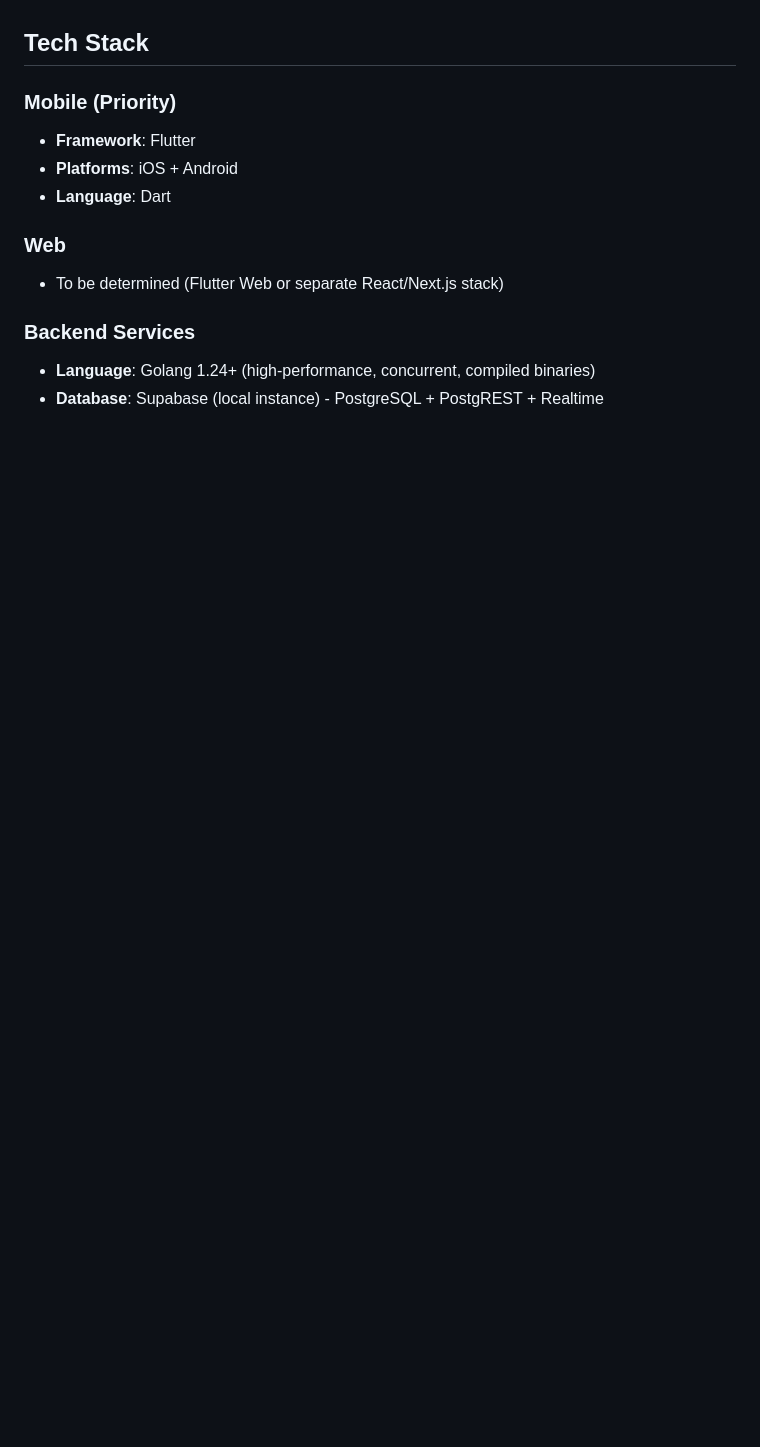
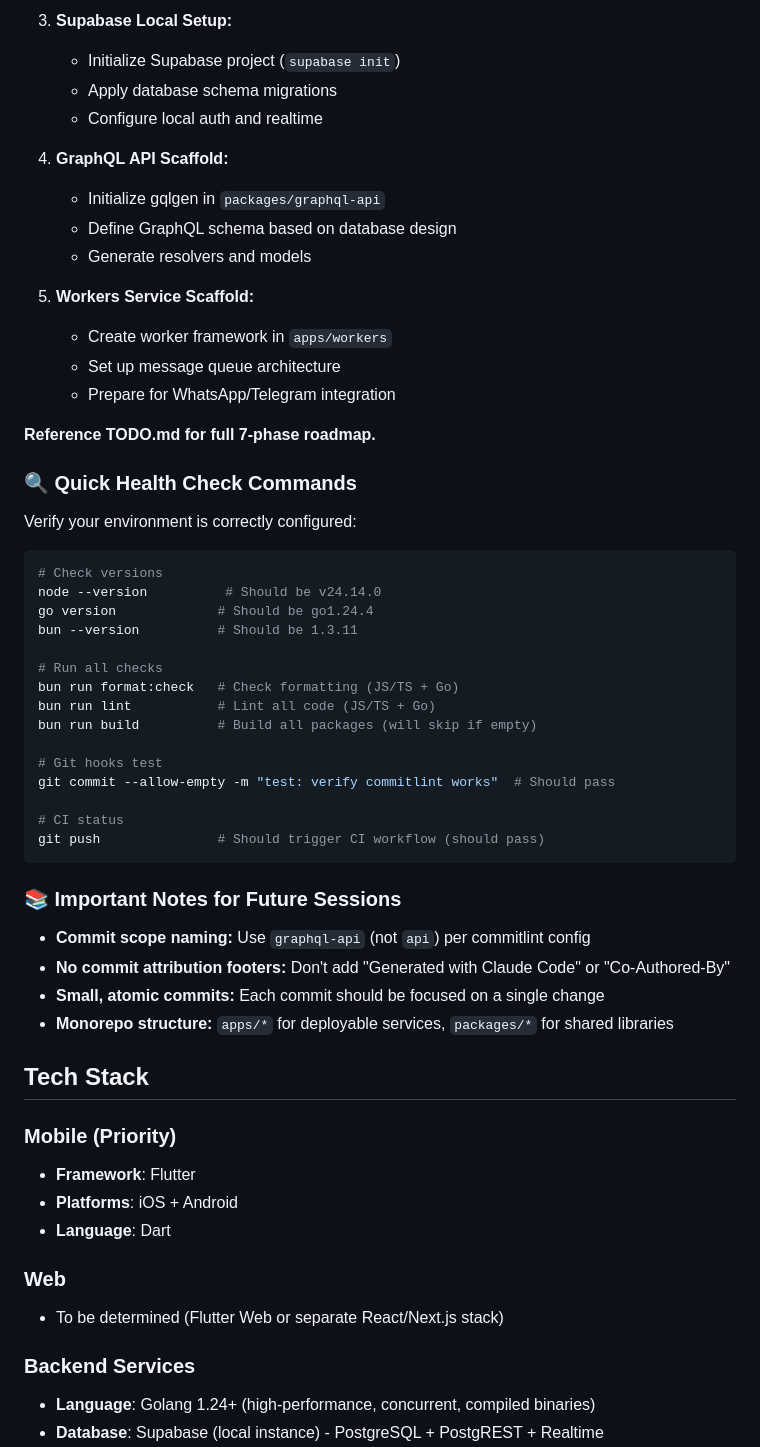
Before and after one commit to rahulmathews/project-neo, a Markdown page: CLAUDE.md, the part around one of its changes. Drawn GitHub-style; blank space fills up the shorter version.

````diff
--- a/CLAUDE.md
+++ b/CLAUDE.md
@@ -15,3 +78,48 @@ This file provides guidance to Claude Code (claude.ai/code) when working with co
+3. **Supabase Local Setup:**
+   - Initialize Supabase project (`supabase init`)
+   - Apply database schema migrations
+   - Configure local auth and realtime
+
+4. **GraphQL API Scaffold:**
+   - Initialize gqlgen in `packages/graphql-api`
+   - Define GraphQL schema based on database design
+   - Generate resolvers and models
+
+5. **Workers Service Scaffold:**
+   - Create worker framework in `apps/workers`
+   - Set up message queue architecture
+   - Prepare for WhatsApp/Telegram integration
+
+**Reference TODO.md for full 7-phase roadmap.**
+
+### 🔍 Quick Health Check Commands
+
+Verify your environment is correctly configured:
+
+```bash
+# Check versions
+node --version          # Should be v24.14.0
+go version             # Should be go1.24.4
+bun --version          # Should be 1.3.11
+
+# Run all checks
+bun run format:check   # Check formatting (JS/TS + Go)
+bun run lint           # Lint all code (JS/TS + Go)
+bun run build          # Build all packages (will skip if empty)
+
+# Git hooks test
+git commit --allow-empty -m "test: verify commitlint works"  # Should pass
+
+# CI status
+git push               # Should trigger CI workflow (should pass)
+```
+
+### 📚 Important Notes for Future Sessions
+
+- **Commit scope naming:** Use `graphql-api` (not `api`) per commitlint config
+- **No commit attribution footers:** Don't add "Generated with Claude Code" or "Co-Authored-By"
+- **Small, atomic commits:** Each commit should be focused on a single change
+- **Monorepo structure:** `apps/*` for deployable services, `packages/*` for shared libraries
 
 ## Tech Stack
 
````
Also changed, not shown: other parts of CLAUDE.md (+63 -0 lines).
